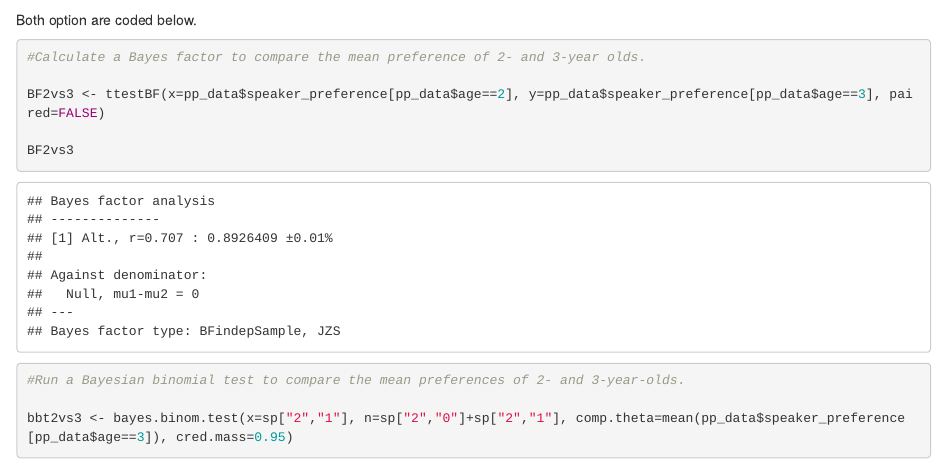
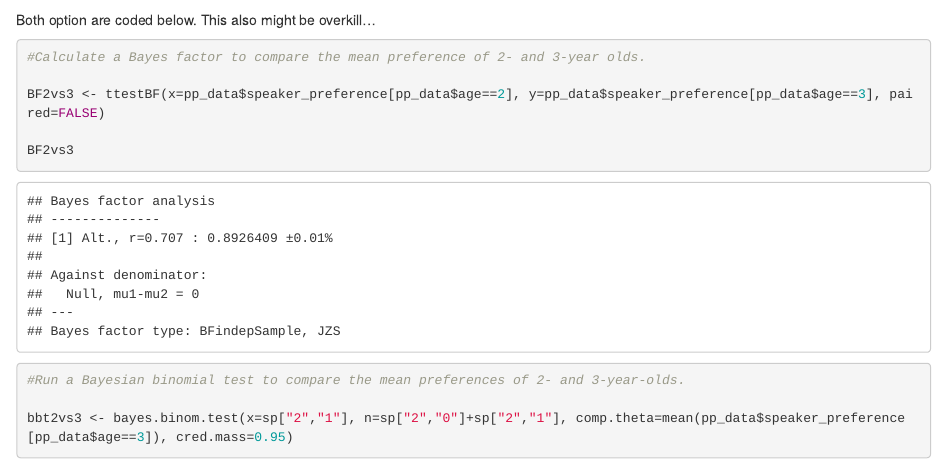
Before and after one commit to HannahEveMarshall/preferring_politeness, an R Markdown document (sample_statistical_analyses.Rmd): the page in a window 1100 px wide, from 2600 px down. Rendered offline with R 4.5, knitr and Pandoc, with nearby package versions; some code elsewhere in the file could not run offline.

Commit message:
edited sample_statistical_analyses.Rmd

````diff
--- a/sample_statistical_analyses.Rmd
+++ b/sample_statistical_analyses.Rmd
@@ -69,7 +69,7 @@ NOTE: It also seems important to determine whether the means of each age group d
 
 Alternatively, perhaps additional Bayesian binomial tests would do the trick (?).
 
-Both option are coded below.
+Both option are coded below. This also might be overkill...
 
 ```{r Bayes factor 2vs3}
 #Calculate a Bayes factor to compare the mean preference of 2- and 3-year olds.
````
